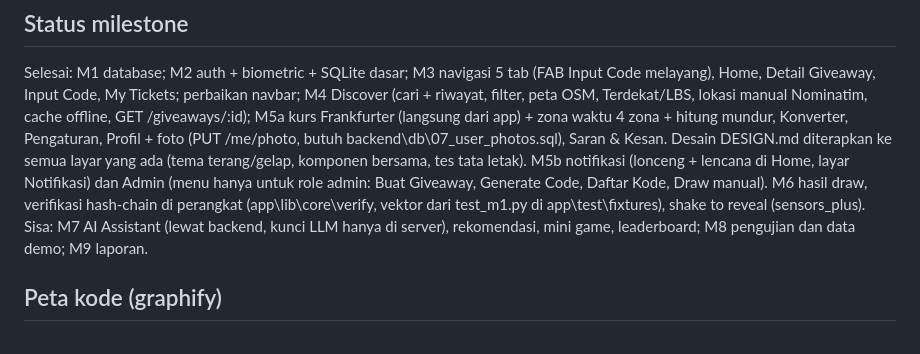
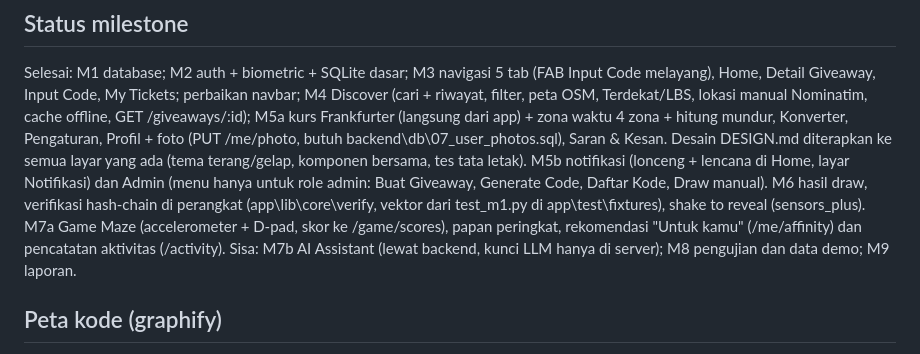
Before and after one commit to eufratt/Code2Ticket, a Markdown page: AGENTS.md, the part around the change. Drawn GitHub-style.

```diff
--- a/AGENTS.md
+++ b/AGENTS.md
@@ -50,8 +50,9 @@ M5a kurs Frankfurter (langsung dari app) + zona waktu 4 zona + hitung mundur, Ko
 Desain DESIGN.md diterapkan ke semua layar yang ada (tema terang/gelap, komponen bersama, tes tata letak).
 M5b notifikasi (lonceng + lencana di Home, layar Notifikasi) dan Admin (menu hanya untuk role admin: Buat Giveaway, Generate Code, Daftar Kode, Draw manual).
 M6 hasil draw, verifikasi hash-chain di perangkat (app\lib\core\verify, vektor dari test_m1.py di app\test\fixtures), shake to reveal (sensors_plus).
+M7a Game Maze (accelerometer + D-pad, skor ke /game/scores), papan peringkat, rekomendasi "Untuk kamu" (/me/affinity) dan pencatatan aktivitas (/activity).
 Sisa:
-M7 AI Assistant (lewat backend, kunci LLM hanya di server), rekomendasi, mini game, leaderboard; M8 pengujian dan data demo; M9 laporan.
+M7b AI Assistant (lewat backend, kunci LLM hanya di server); M8 pengujian dan data demo; M9 laporan.
 
 ## Peta kode (graphify)
 Bila graphify-out\GRAPH_REPORT.md ada, baca dulu sebelum mencari file satu per satu. Perbarui dengan "graphify update ." setelah perubahan besar
```
Also changed, not shown: DESIGN.md (+3 -2 lines).
